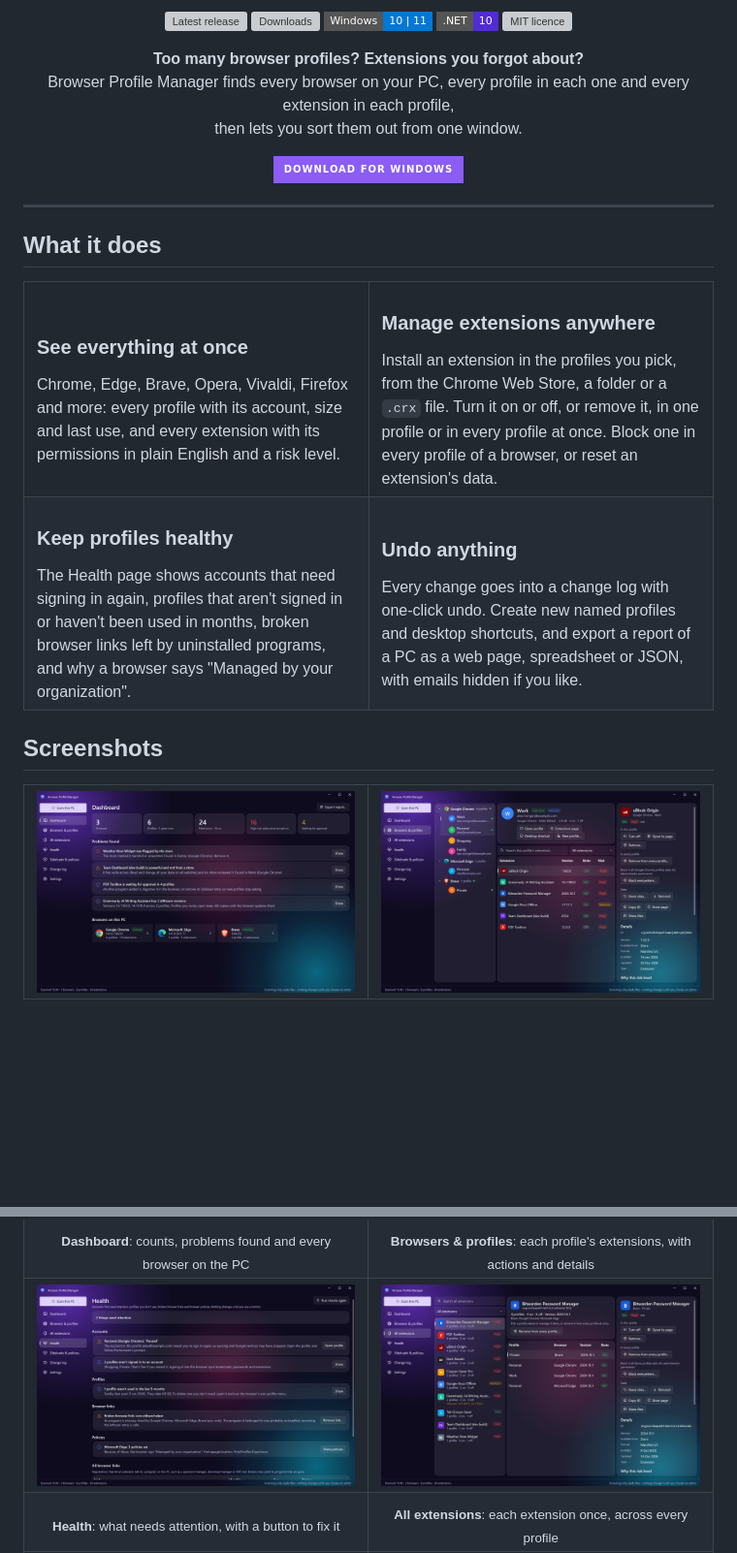
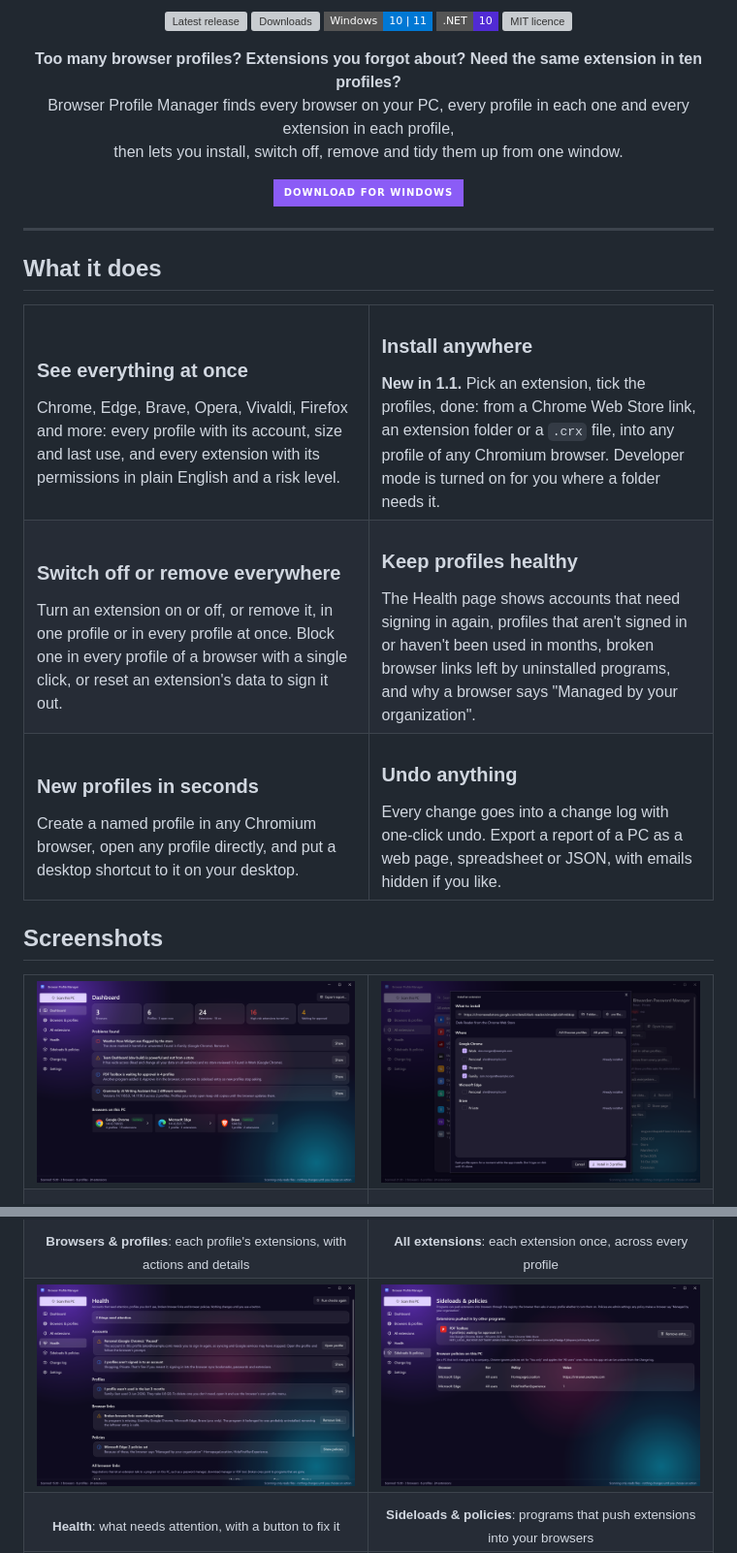
Before and after one commit to kkeyqik/BrowserProfileManager, a Markdown page: README.md, 2 parts joined by grey strips. Shown at 97% size. Rendered like a GitHub page; pictures changed too: docs/images/install.png (added); badges without logos; blank space fills up the shorter version; grey boxes are pictures that could not be loaded.

```diff
--- a/README.md
+++ b/README.md
@@ -11,9 +11,9 @@
 </p>
 
 <p align="center">
-  <b>Too many browser profiles? Extensions you forgot about?</b><br>
+  <b>Too many browser profiles? Extensions you forgot about? Need the same extension in ten profiles?</b><br>
   Browser Profile Manager finds every browser on your PC, every profile in each one and every extension in each profile,<br>
-  then lets you sort them out from one window.
+  then lets you install, switch off, remove and tidy them up from one window.
 </p>
 
 <p align="center">
@@ -32,23 +32,35 @@
       every extension with its permissions in plain English and a risk level.
     </td>
     <td width="50%" valign="top">
-      <h3>Manage extensions anywhere</h3>
-      Install an extension in the profiles you pick, from the Chrome Web Store, a folder or a <code>.crx</code> file.
-      Turn it on or off, or remove it, in one profile or in every profile at once. Block one in every profile of a
-      browser, or reset an extension's data.
+      <h3>Install anywhere</h3>
+      <b>New in 1.1.</b> Pick an extension, tick the profiles, done: from a Chrome Web Store link, an extension folder
+      or a <code>.crx</code> file, into any profile of any Chromium browser. Developer mode is turned on for you
+      where a folder needs it.
     </td>
   </tr>
   <tr>
+    <td width="50%" valign="top">
+      <h3>Switch off or remove everywhere</h3>
+      Turn an extension on or off, or remove it, in one profile or in every profile at once. Block one in every profile
+      of a browser with a single click, or reset an extension's data to sign it out.
+    </td>
     <td width="50%" valign="top">
       <h3>Keep profiles healthy</h3>
       The Health page shows accounts that need signing in again, profiles that aren't signed in or haven't been used
       in months, broken browser links left by uninstalled programs, and why a browser says
       "Managed by your organization".
     </td>
+  </tr>
+  <tr>
+    <td width="50%" valign="top">
+      <h3>New profiles in seconds</h3>
+      Create a named profile in any Chromium browser, open any profile directly, and put a desktop shortcut to it on
+      your desktop.
+    </td>
     <td width="50%" valign="top">
       <h3>Undo anything</h3>
-      Every change goes into a change log with one-click undo. Create new named profiles and desktop shortcuts, and
-      export a report of a PC as a web page, spreadsheet or JSON, with emails hidden if you like.
+      Every change goes into a change log with one-click undo. Export a report of a PC as a web page, spreadsheet or
+      JSON, with emails hidden if you like.
     </td>
   </tr>
 </table>
@@ -58,7 +70,7 @@
 <table>
   <tr>
     <td><img src="docs/images/dashboard.png" alt="Dashboard with counters, problems found and browser cards"></td>
-    <td><img src="docs/images/profiles.png" alt="Browsers and profiles, with a profile's extensions and the details of one extension"></td>
+    <td><img src="docs/images/install.png" alt="Install an extension: a Chrome Web Store link, with three Chrome profiles ticked"></td>
   </tr>
   <tr>
     <td align="center"><sub><b>Dashboard</b>: counts, problems found and every browser on the PC</sub></td>
@@ -65,11 +84,12 @@
     <td align="center"><sub><b>Browsers &amp; profiles</b>: each profile's extensions, with actions and details</sub></td>
+    <td align="center"><sub><b>All extensions</b>: each extension once, across every profile</sub></td>
   </tr>
   <tr>
     <td><img src="docs/images/health.png" alt="Health page grouped into accounts, profiles, browser links and policies"></td>
-    <td><img src="docs/images/all-extensions.png" alt="All extensions, each listed once with every profile it's installed in"></td>
+    <td><img src="docs/images/sideloads.png" alt="Sideloads and policies: programs that push extensions into browsers, and browser policies"></td>
   </tr>
   <tr>
     <td align="center"><sub><b>Health</b>: what needs attention, with a button to fix it</sub></td>
-    <td align="center"><sub><b>All extensions</b>: each extension once, across every profile</sub></td>
+    <td align="center"><sub><b>Sideloads &amp; policies</b>: programs that push extensions into your browsers</sub></td>
   </tr>
   <tr>
```
Also changed, not shown: other parts of README.md (+20 -13 lines), docs/images/banner.png, docs/images/settings.png (added), docs/images/social-preview.png, 2 other files.
